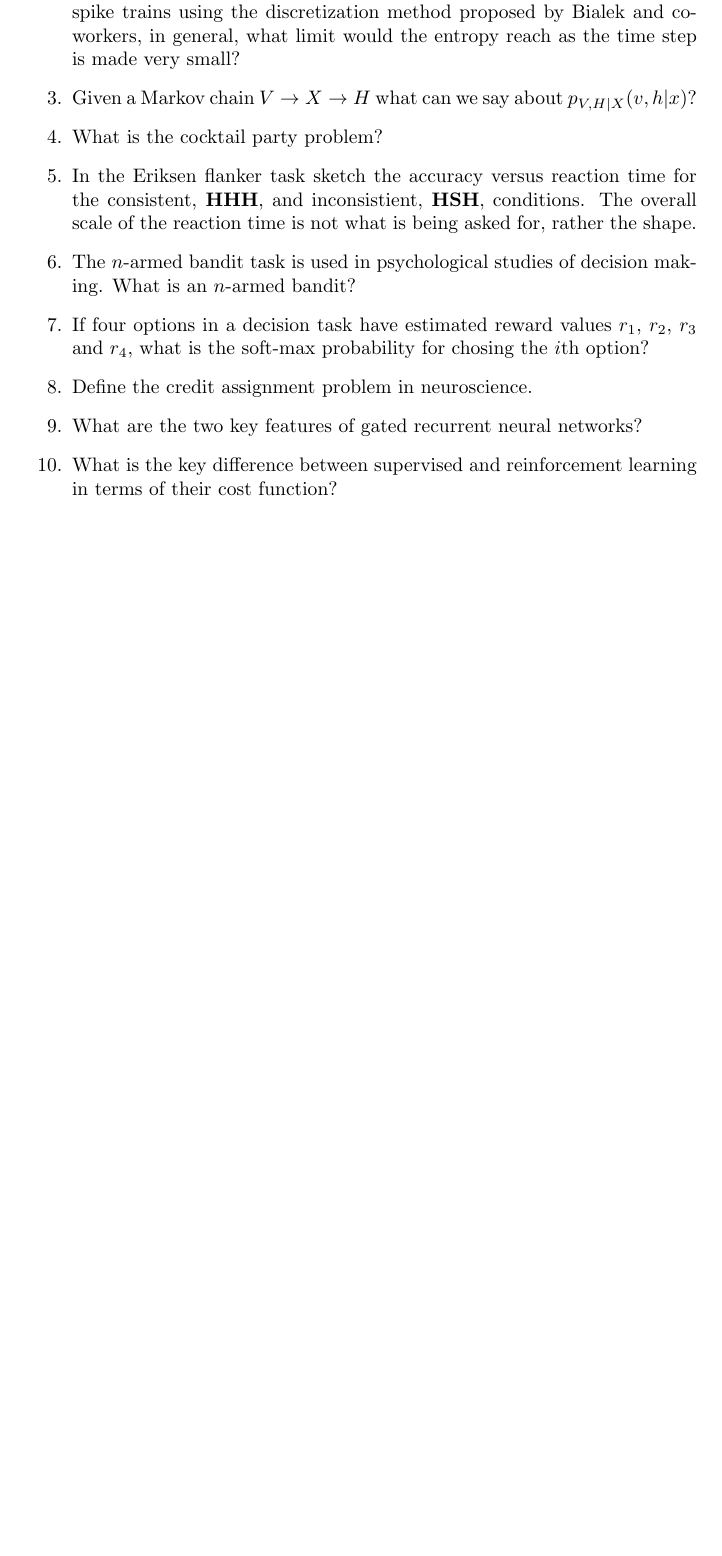
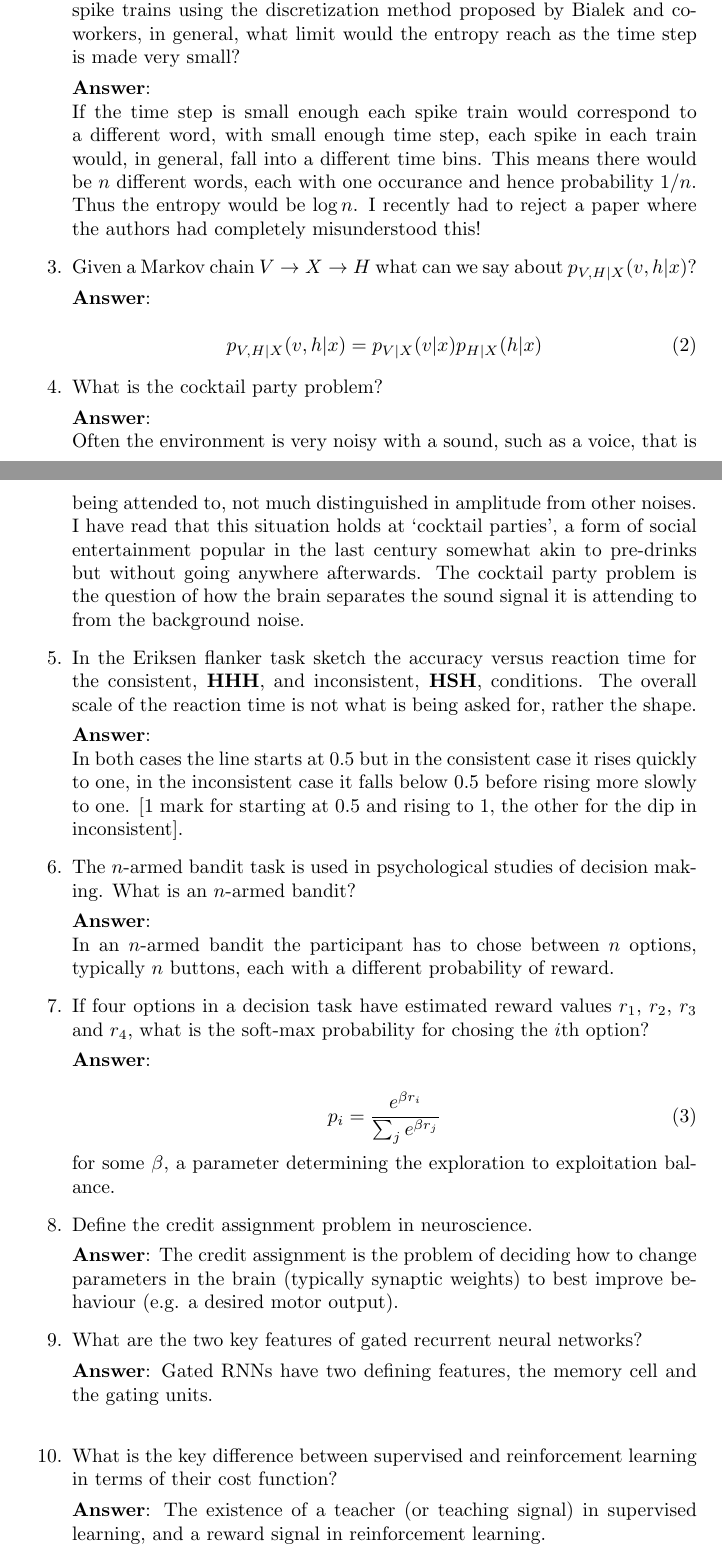
Before and after one commit to comsm0021/2018_19, a LaTeX document (sample_paper/source/2019_sample_COMSM0021.tex): part of page 1 of 4 before the commit and two parts of pages 1 and 2 of 8 after it, the two joined at a grey line, cut so that both start at the same text, the shorter picture padded with empty space. Compiled offline with pdfLaTeX.

Commit message:
added answers to cian's short questions

```diff
--- a/sample_paper/source/2019_sample_COMSM0021.tex
+++ b/sample_paper/source/2019_sample_COMSM0021.tex
@@ -3,8 +3,8 @@
 \usepackage{amsmath,amsfonts,amssymb}
 
 \newif\ifanswer
-%\answertrue
-\answerfalse
+\answertrue
+%\answerfalse
 
 \let\imp=\Rightarrow
 \let\iff=\Leftrightarrow
@@ -82,19 +82,19 @@ p_{V,H|X}(v,h|x)=p_{V|X}(v|x)p_{H|X}(h|x)
 %4 conor
 \item What is the cocktail party problem?
 
-  \ifanswer \textbf{Answer}:\\ Often the environment is very noisy with a sound, such as a voice, that is being attended to, not much distinguished in amplitude from other noises. I have read that this situation holds at \lq{}cocktail parties\rq{}, a form of social entertainment popular in the last century somewhat akin to pre-drinks but without going anywhere afterwards. The cocktail party problem is the question of how the brain seperates the sound signal it is attending to from the background noise.
+  \ifanswer \textbf{Answer}:\\ Often the environment is very noisy with a sound, such as a voice, that is being attended to, not much distinguished in amplitude from other noises. I have read that this situation holds at \lq{}cocktail parties\rq{}, a form of social entertainment popular in the last century somewhat akin to pre-drinks but without going anywhere afterwards. The cocktail party problem is the question of how the brain separates the sound signal it is attending to from the background noise.
   \fi
 
 %5 conor
 \item In the Eriksen flanker task sketch the accuracy versus
-reaction time for the consistent, \textbf{HHH}, and inconsistient,
+reaction time for the consistent, \textbf{HHH}, and inconsistent,
 \textbf{HSH}, conditions. The overall scale of the reaction time is
 not what is being asked for, rather the shape.
 
 \ifanswer \textbf{Answer}:\\
-In both cases the line starts at 0.5 but in the consistient case it
-rises quickly to one, in the inconsistient case it falls below 0.5
-before rising more slowly to one. [1 mark for starting at 0.5 and rising to 1, the other for the dip in inconsistient].
+In both cases the line starts at 0.5 but in the consistent case it
+rises quickly to one, in the inconsistent case it falls below 0.5
+before rising more slowly to one. [1 mark for starting at 0.5 and rising to 1, the other for the dip in inconsistent].
 \fi
 
 %6 conor
```
Also changed, not shown: sample_paper/2019_sample_COMSM0021.pdf, sample_paper/2019_sample_COMSM0021.solns.pdf, sample_paper/source/2019_sample_COMSM0021.tex (7 more changed lines).
